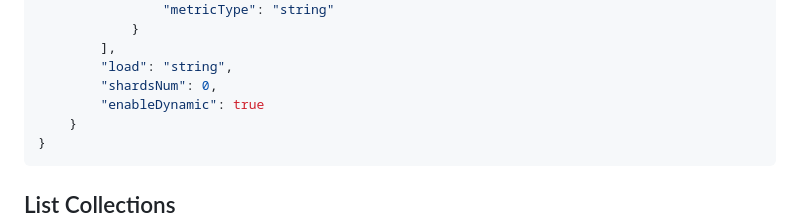
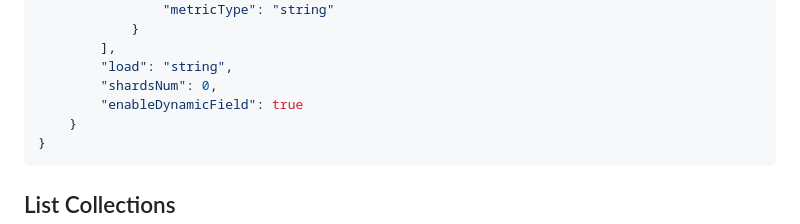
Before and after one commit to islasola/mockdoc, a Markdown page: apis/examples.md, the part around the change. Rendered like a GitHub page.

````diff
--- a/apis/examples.md
+++ b/apis/examples.md
@@ -261,7 +261,7 @@ Success response:
         ],
         "load": "string",
         "shardsNum": 0,
-        "enableDynamic": true
+        "enableDynamicField": true
     }
 }
 ```
````
